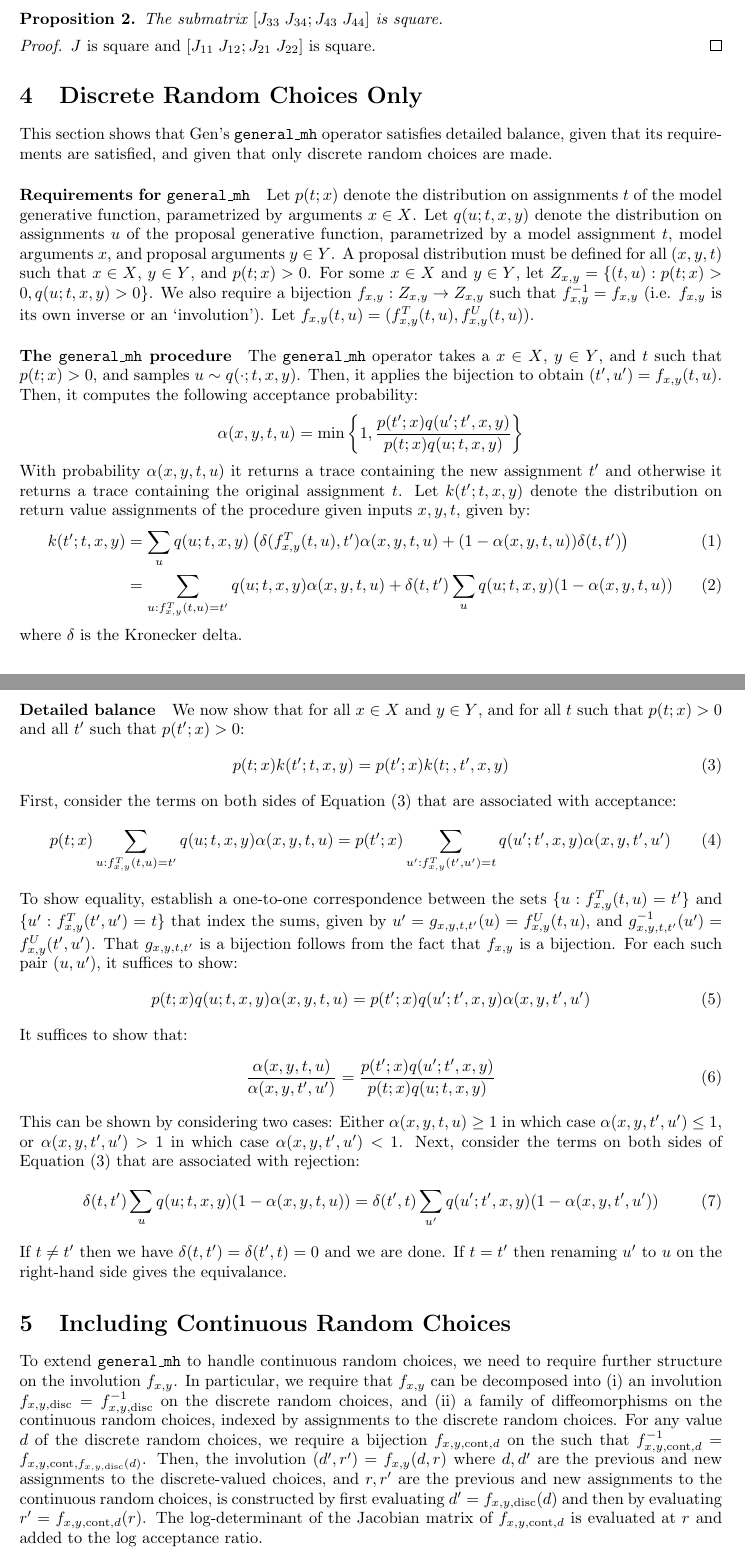
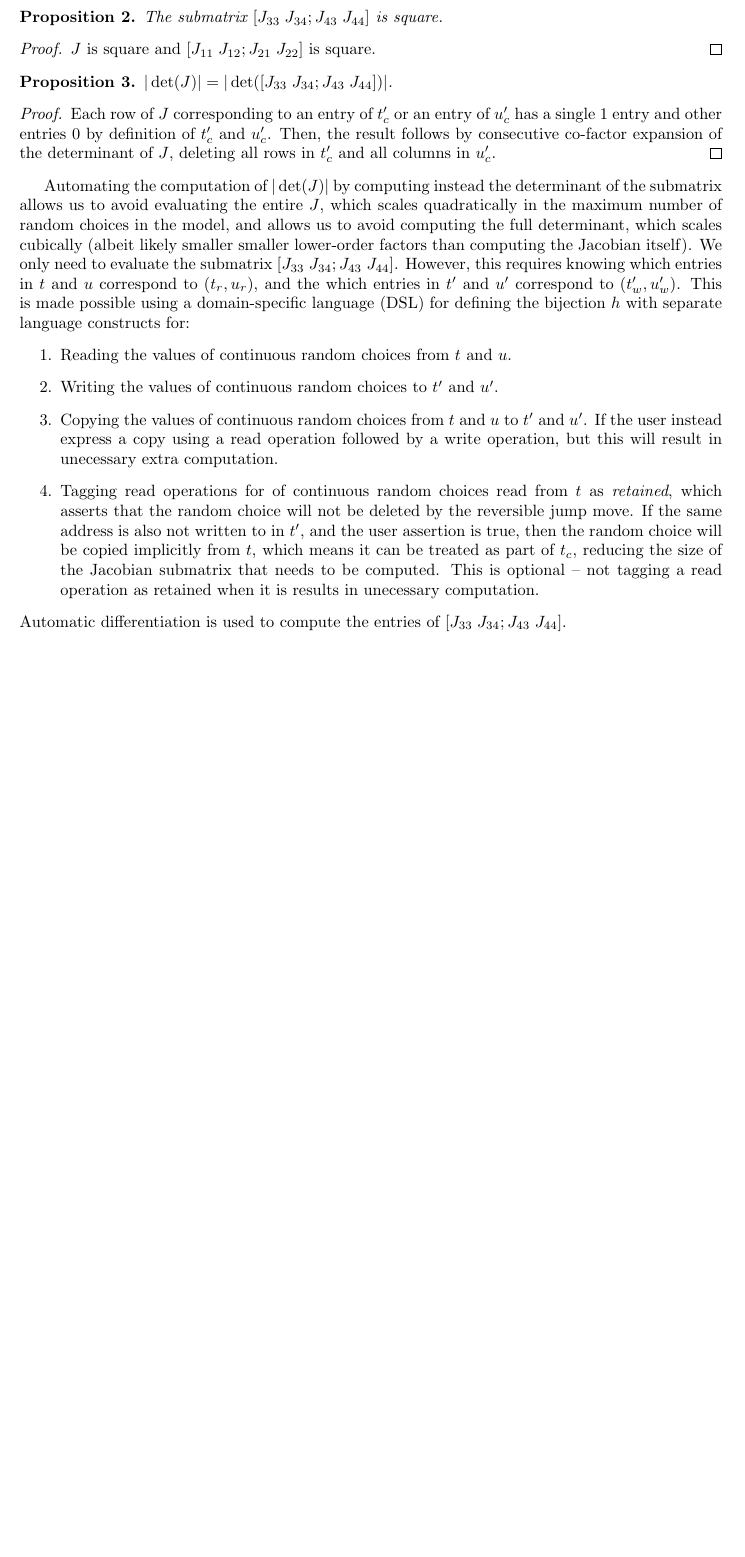
Before and after one commit to probcomp/Gen.jl, a LaTeX document (docs/tex/mcmc.tex): two parts of pages 3 and 4 of 4 before the commit and part of page 3 of 3 after it, the two joined at a grey line, cut so that both start at the same text, the shorter picture padded with empty space. Compiled offline with pdfLaTeX.

Commit message:
checkpoint on sparsity writeup

```diff
--- a/docs/tex/mcmc.tex
+++ b/docs/tex/mcmc.tex
@@ -137,69 +137,27 @@ The submatrix $[J_{33} \; J_{34}; J_{43} \; J_{44}]$ is square.
 $J$ is square and $[J_{11} \; J_{12}; J_{21} \; J_{22}]$ is square.
 \end{proof}
 
+\begin{prop}
+$|\det(J)| = |\det([J_{33} \; J_{34}; J_{43} \; J_{44}])|$.
+\end{prop}
+\begin{proof}
+Each row of $J$ corresponding to an entry of $t_c'$ or an entry of $u_c'$ has a single $1$ entry and other entries $0$ by definition of $t_c'$ and $u_c'$.
+Then, the result follows by consecutive co-factor expansion of the determinant of $J$, deleting all rows in $t_c'$ and all columns in $u_c'$.
+\end{proof}
 
-
-
-
-\section{Discrete Random Choices Only}
-This section shows that Gen's \texttt{general\_mh} operator satisfies detailed balance, given that its requirements are satisfied, and given that only discrete random choices are made.
-
-\paragraph{Requirements for \texttt{general\_mh}}
-Let $p(t; x)$ denote the distribution on assignments $t$ of the model generative function, parametrized by arguments $x \in X$.
-Let $q(u; t, x, y)$ denote the distribution on assignments $u$ of the proposal generative function, parametrized by a model assignment $t$, model arguments $x$, and proposal arguments $y \in Y$.
-A proposal distribution must be defined for all $(x, y, t)$ such that $x \in X$, $y \in Y$, and $p(t; x) > 0$.
-For some $x \in X$ and $y \in Y$, let $Z_{x,y} = \{(t, u) : p(t; x) > 0, q(u; t, x, y) > 0\}$.
-We also require a bijection $f_{x,y} : Z_{x,y} \to Z_{x,y}$ such that $f^{-1}_{x,y} = f_{x,y}$ (i.e. $f_{x,y}$ is its own inverse or an `involution').
-Let $f_{x,y}(t, u) = (f^T_{x,y}(t, u), f^U_{x,y}(t, u))$.
-
-\paragraph{The \texttt{general\_mh} procedure}
-The \texttt{general\_mh} operator takes a $x \in X$, $y \in Y$, and $t$ such that $p(t; x) > 0$, and samples $u \sim q(\cdot; t, x, y)$.
-Then, it applies the bijection to obtain $(t', u') = f_{x,y}(t, u)$.
-Then, it computes the following acceptance probability:
-\[
-\alpha(x, y, t, u) = \min\left\{ 1, \frac{p(t'; x) q(u'; t', x, y)}{p(t; x) q(u; t, x, y)} \right\}
-\]
-With probability $\alpha(x, y, t, u)$ it returns a trace containing the new assignment $t'$ and otherwise it returns a trace containing the original assignment $t$.
-Let $k(t'; t, x, y)$ denote the distribution on return value assignments of the procedure given inputs $x, y, t$, given by:
-\begin{align}
-    k(t'; t, x, y)
-    &= \sum_{u} q(u; t, x, y) \left( \delta(f^T_{x,y}(t, u), t') \alpha(x, y, t, u) + (1 - \alpha(x, y, t, u)) \delta(t, t') \right)\\
-    &= \sum_{u : f^T_{x,y}(t, u) = t'} q(u; t, x, y) \alpha(x, y, t, u) + \delta(t, t') \sum_u q(u; t, x, y) (1 - \alpha(x, y, t, u))
-\end{align}
-where $\delta$ is the Kronecker delta.
-
-\paragraph{Detailed balance}
-We now show that for all $x \in X$ and $y \in Y$, and for all $t$ such that $p(t; x) > 0$ and all $t'$ such that $p(t'; x) > 0$:
-\begin{equation} \label{eq:db}
-p(t; x) k(t'; t, x, y) = p(t'; x) k(t;, t', x, y)
-\end{equation}
-First, consider the terms on both sides of Equation~(\ref{eq:db}) that are associated with acceptance:
-\begin{align}
-p(t; x) \sum_{u : f^T_{x,y}(t, u) = t'} q(u; t, x, y) \alpha(x, y, t, u) &= p(t'; x) \sum_{u' : f^T_{x,y}(t', u') = t} q(u'; t', x, y) \alpha(x, y, t', u')
-\end{align}
-To show equality, establish a one-to-one correspondence between the sets $\{u : f^T_{x,y}(t, u) = t'\}$ and $\{u' : f^T_{x,y}(t', u') = t\}$ that index the sums, given by $u' = g_{x,y,t,t'}(u) = f^U_{x,y}(t, u)$, and $g_{x,y,t,t'}^{-1}(u') = f_{x,y}^U(t', u')$.
-That $g_{x,y,t,t'}$ is a bijection follows from the fact that $f_{x,y}$ is a bijection.
-For each such pair $(u, u')$, it suffices to show:
-\begin{align}
-p(t; x) q(u; t, x, y) \alpha(x, y, t, u) &= p(t'; x) q(u'; t', x, y) \alpha(x, y, t', u')
-\end{align}
-It suffices to show that:
-\begin{align}
-    \frac{\alpha(x, y, t, u)}{\alpha(x, y, t', u')} = \frac{p(t'; x) q(u'; t', x, y)}{p(t; x) q(u; t, x, y)}
-\end{align}
-This can be shown by considering two cases: Either $\alpha(x, y, t, u) \ge 1$ in which case $\alpha(x, y, t', u') \le 1$, or $\alpha(x, y, t', u') > 1$ in which case $\alpha(x, y, t', u') < 1$.
-Next, consider the terms on both sides of Equation~(\ref{eq:db}) that are associated with rejection:
-\begin{align}
-    \delta(t, t') \sum_u q(u; t, x, y) (1 - \alpha(x, y, t, u)) = \delta(t', t) \sum_{u'} q(u'; t', x, y) (1 - \alpha(x, y, t', u'))
-\end{align}
-If $t \ne t'$ then we have $\delta(t, t') = \delta(t', t) = 0$ and we are done.
-If $t = t'$ then renaming $u'$ to $u$ on the right-hand side gives the equivalance.
-
-\section{Including Continuous Random Choices}
-To extend \texttt{general\_mh} to handle continuous random choices, we need to require further structure on the involution $f_{x,y}$.
-In particular, we require that $f_{x,y}$ can be decomposed into (i) an involution $f_{x,y,\mathrm{disc}} = f_{x,y,\mathrm{disc}}^{-1}$ on the discrete random choices, and (ii) a family of diffeomorphisms on the continuous random choices, indexed by assignments to the discrete random choices.
-For any value $d$ of the discrete random choices, we require a bijection $f_{x,y,\mathrm{cont},d}$ on the such that $f^{-1}_{x,y,\mathrm{cont},d}$ = $f_{x,y,\mathrm{cont},f_{x,y,\mathrm{disc}}(d)}$.
-Then, the involution $(d', r') = f_{x,y}(d, r)$ where $d, d'$ are the previous and new assignments to the discrete-valued choices, and $r, r'$ are the previous and new assignments to the continuous random choices, is constructed by first evaluating $d' = f_{x,y,\mathrm{disc}}(d)$ and then by evaluating $r' = f_{x,y,\mathrm{cont},d}(r)$.
-The log-determinant of the Jacobian matrix of $f_{x,y,\mathrm{cont},d}$ is evaluated at $r$ and added to the log acceptance ratio.
+Automating the computation of $|\det(J)|$ by computing instead the determinant of the submatrix allows us to avoid evaluating the entire $J$, which scales quadratically in the maximum number of random choices in the model, and allows us to avoid computing the full determinant, which scales cubically (albeit likely smaller smaller lower-order factors than computing the Jacobian itself).
+We only need to evaluate the submatrix $[J_{33} \; J_{34}; J_{43} \; J_{44}]$.
+However, this requires knowing which entries in $t$ and $u$ correspond to $(t_r, u_r)$, and the which entries in $t'$ and $u'$ correspond to $(t'_w, u'_w)$.
+This is made possible using a domain-specific language (DSL) for defining the bijection $h$ with separate language constructs for:
+\begin{enumerate}
+\item Reading the values of continuous random choices from $t$ and $u$.
+\item Writing the values of continuous random choices to $t'$ and $u'$.
+\item Copying the values of continuous random choices from $t$ and $u$ to $t'$ and $u'$.
+If the user instead express a copy using a read operation followed by a write operation, but this will result in unecessary extra computation.
+\item Tagging read operations for of continuous random choices read from $t$ as \emph{retained}, which asserts that the random choice will not be deleted by the reversible jump move.
+If the same address is also not written to in $t'$, and the user assertion is true, then the random choice will be copied implicitly from $t$, which means it can be treated as part of $t_c$, reducing the size of the Jacobian submatrix that needs to be computed.
+This is optional -- not tagging a read operation as retained when it is results in unecessary computation.
+\end{enumerate}
+Automatic differentiation is used to compute the entries of $[J_{33} \; J_{34}; J_{43} \; J_{44}]$.
 
 \end{document}
```
